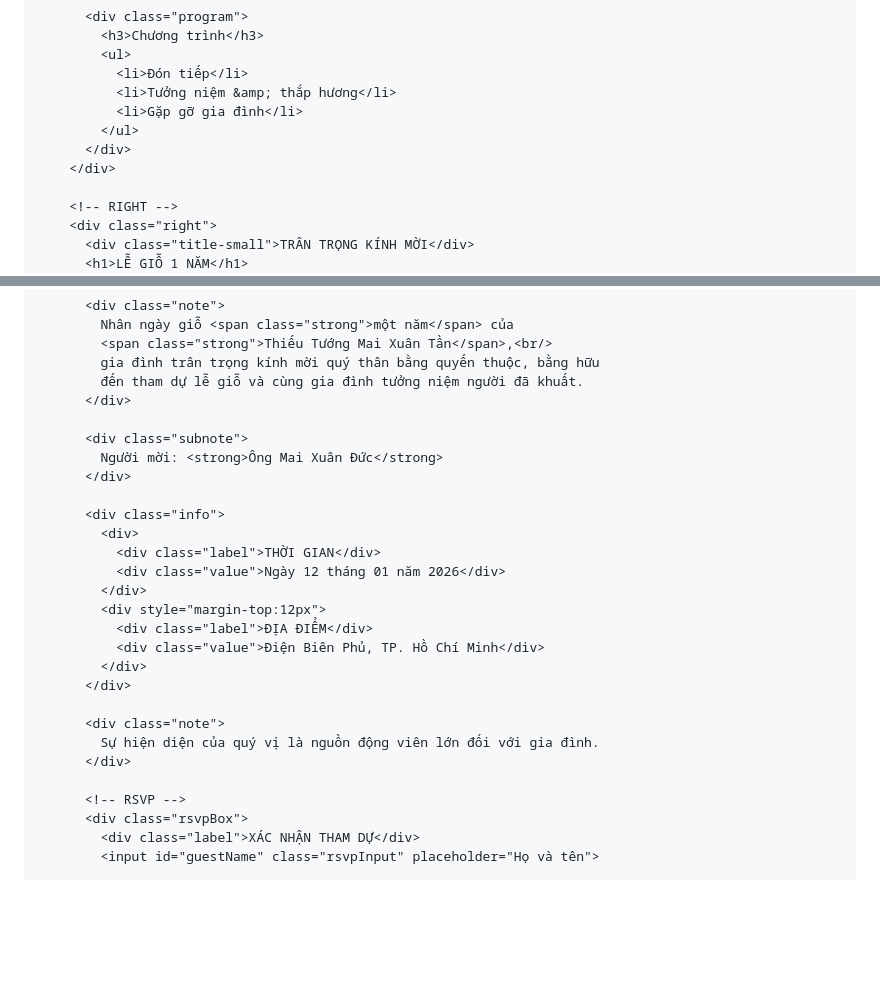
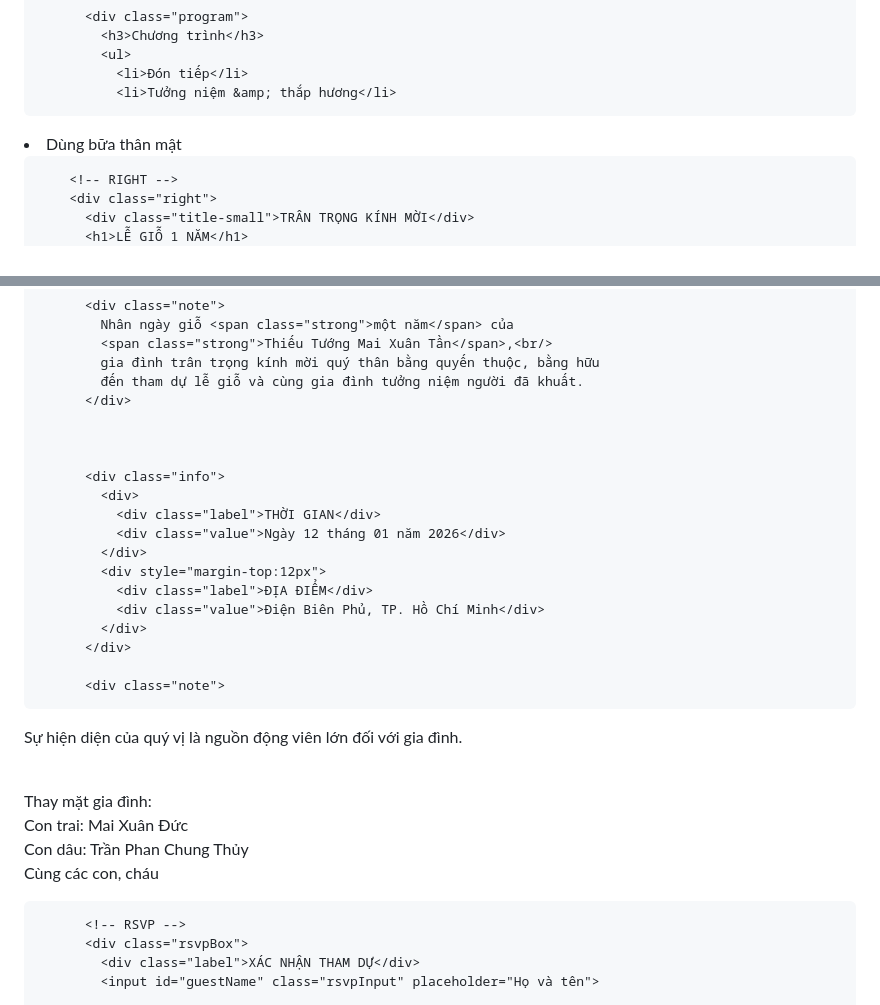
Before and after one commit to nhidnt-crypto/event-invitation, a Markdown page: README.md, 2 parts joined by grey strips. GitHub-like rendering; blank space fills up the shorter version.

```diff
--- a/README.md
+++ b/README.md
@@ -280,8 +280,8 @@
             <ul>
               <li>Đón tiếp</li>
               <li>Tưởng niệm &amp; thắp hương</li>
-              <li>Gặp gỡ gia đình</li>
-            </ul>
+<li> Dùng bữa thân mật
+                         </ul>
           </div>
         </div>
 
@@ -304,9 +304,7 @@
             đến tham dự lễ giỗ và cùng gia đình tưởng niệm người đã khuất.
           </div>
 
-          <div class="subnote">
-            Người mời: <strong>Ông Mai Xuân Đức</strong>
-          </div>
+
 
           <div class="info">
             <div>
@@ -320,8 +318,14 @@
           </div>
 
           <div class="note">
-            Sự hiện diện của quý vị là nguồn động viên lớn đối với gia đình.
-          </div>
+  Sự hiện diện của quý vị là nguồn động viên lớn đối với gia đình.<br><br>
+
+  <span class="strong">Thay mặt gia đình:</span><br>
+  Con trai: <span class="strong">Mai Xuân Đức</span><br>
+  Con dâu: <span class="strong">Trần Phan Chung Thủy</span><br>
+  Cùng các con, cháu
+</div>
+
 
           <!-- RSVP -->
           <div class="rsvpBox">
```
